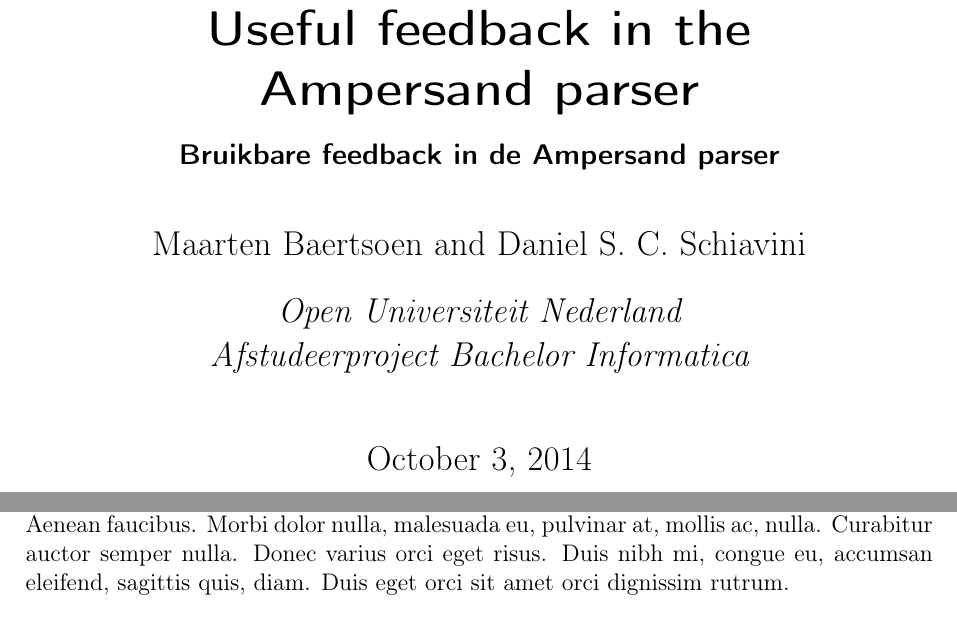
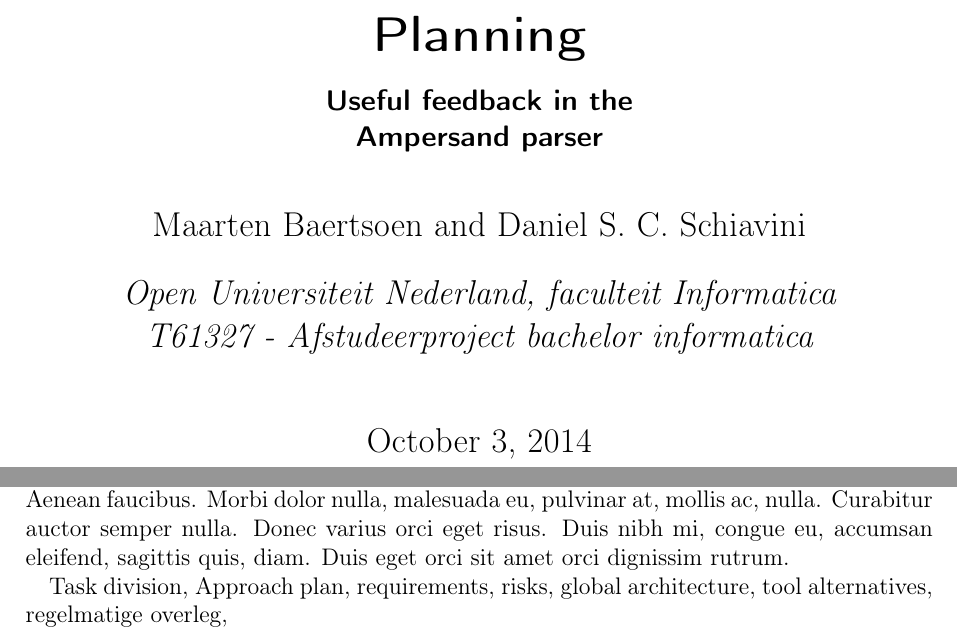
Before and after one commit to DanielSchiavini/ampersand-abi, a LaTeX document (Planning/Planning.tex): two parts of pages 1 and 3 of 6, joined at a grey line, cut at the place of the change. Compiled offline with pdfLaTeX.

Commit message:
First steps on the planning

```diff
--- a/Planning/Planning.tex
+++ b/Planning/Planning.tex
@@ -7,15 +7,13 @@
 \usepackage{lipsum}
 
 \author{Maarten Baertsoen and Daniel S. C. Schiavini}
-\affil{Open Universiteit Nederland\\
-	Afstudeerproject Bachelor Informatica}
-\title{Useful feedback in the\\ Ampersand parser}
-\subtitle{Bruikbare feedback in de Ampersand parser}
+\affil{Open Universiteit Nederland, faculteit Informatica \\
+	T61327 - Afstudeerproject bachelor informatica}
+\title{Planning}
+\subtitle{Useful feedback in the\\ Ampersand parser}
 
 \pagestyle{fancy}
 \lhead{M. Baertsoen and D.S.C. Schiavini}
-\rhead{Useful feedback in the Ampersand parser}
+\rhead{ABI Planning}
 \cfoot{\thepage}
 \setlength{\headheight}{15pt}
-
-\publishers{
@@ -50,6 +43,10 @@
 
 \subsection{Document overview}
 \lipsum[1]
+
+Task division, Approach plan, requirements, risks, global architecture, tool alternatives,
+regelmatige overleg,
+
 
 \newpage
 \section{Objectives}
```
Also changed, not shown: Planning/Planning.pdf (added), Planning/Planning.tex (5 more changed lines), 1 other file.
